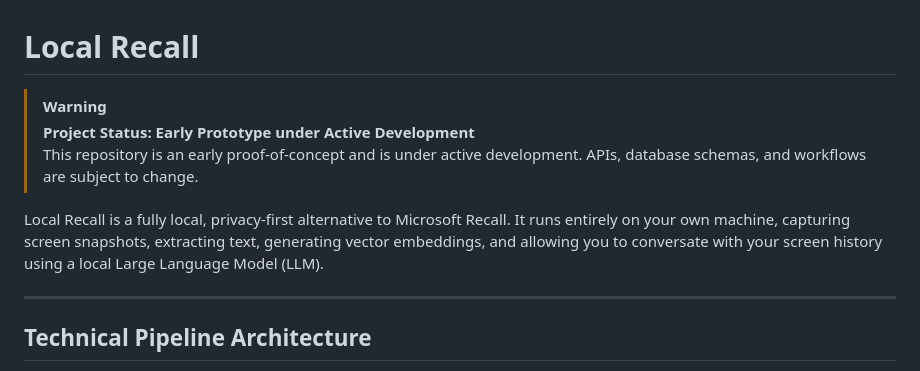
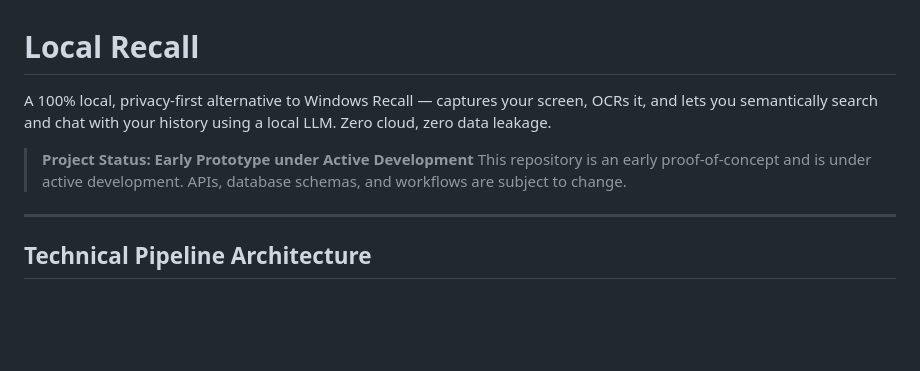
Before and after one commit to anshupriyan/Local-Recall, a Markdown page: README.md, the part around the change. GitHub-like rendering; blank space fills up the shorter version.

Commit message:
Revise README for project status and overview
Updated project status and description for clarity.

```diff
--- a/README.md
+++ b/README.md
@@ -1,10 +1,9 @@
 # Local Recall
 
-> [!WARNING]
+A 100% local, privacy-first alternative to Windows Recall — captures your screen, OCRs it, and lets you semantically search and chat with your history using a local LLM. Zero cloud, zero data leakage.
+
 > **Project Status: Early Prototype under Active Development**
 > This repository is an early proof-of-concept and is under active development. APIs, database schemas, and workflows are subject to change.
-
-Local Recall is a fully local, privacy-first alternative to Microsoft Recall. It runs entirely on your own machine, capturing screen snapshots, extracting text, generating vector embeddings, and allowing you to conversate with your screen history using a local Large Language Model (LLM).
 
 
 ---
```
